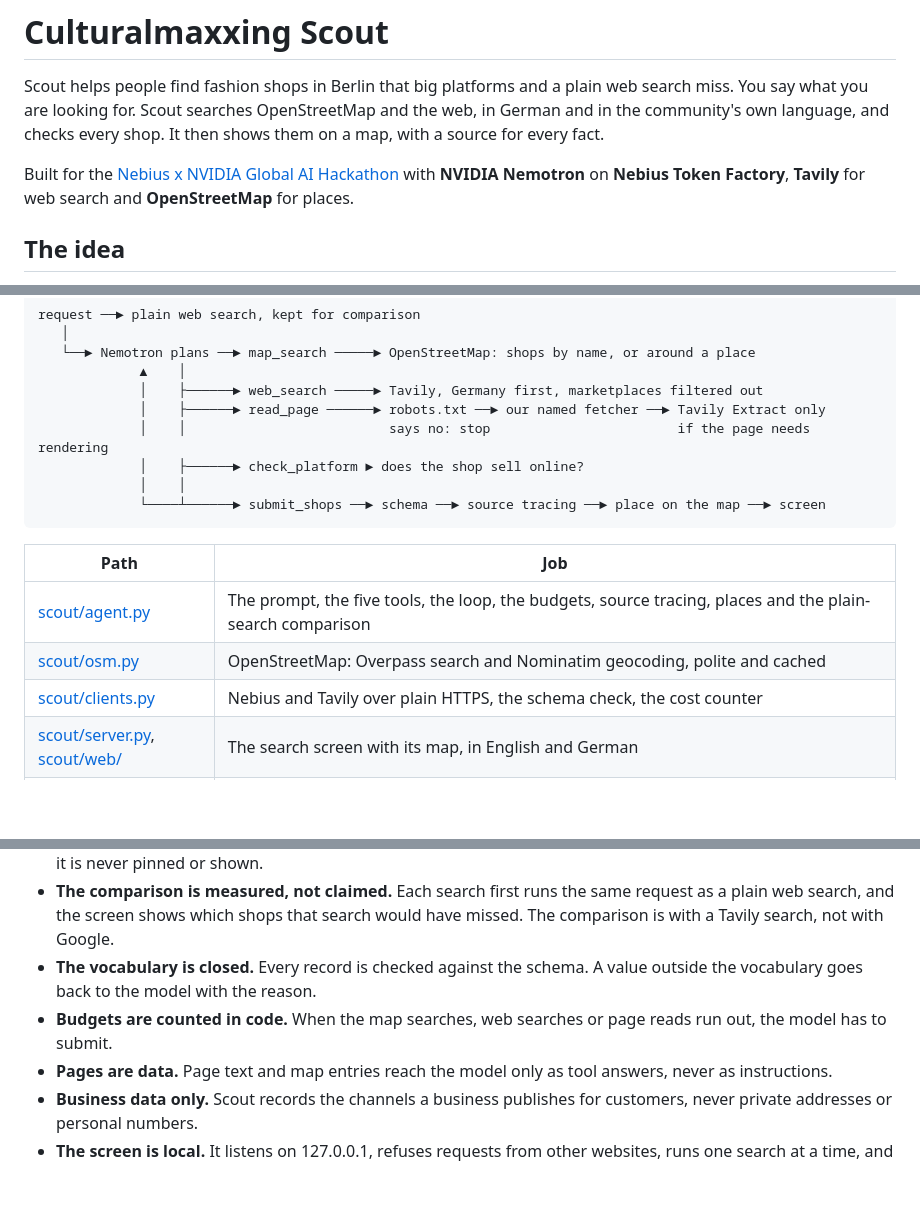
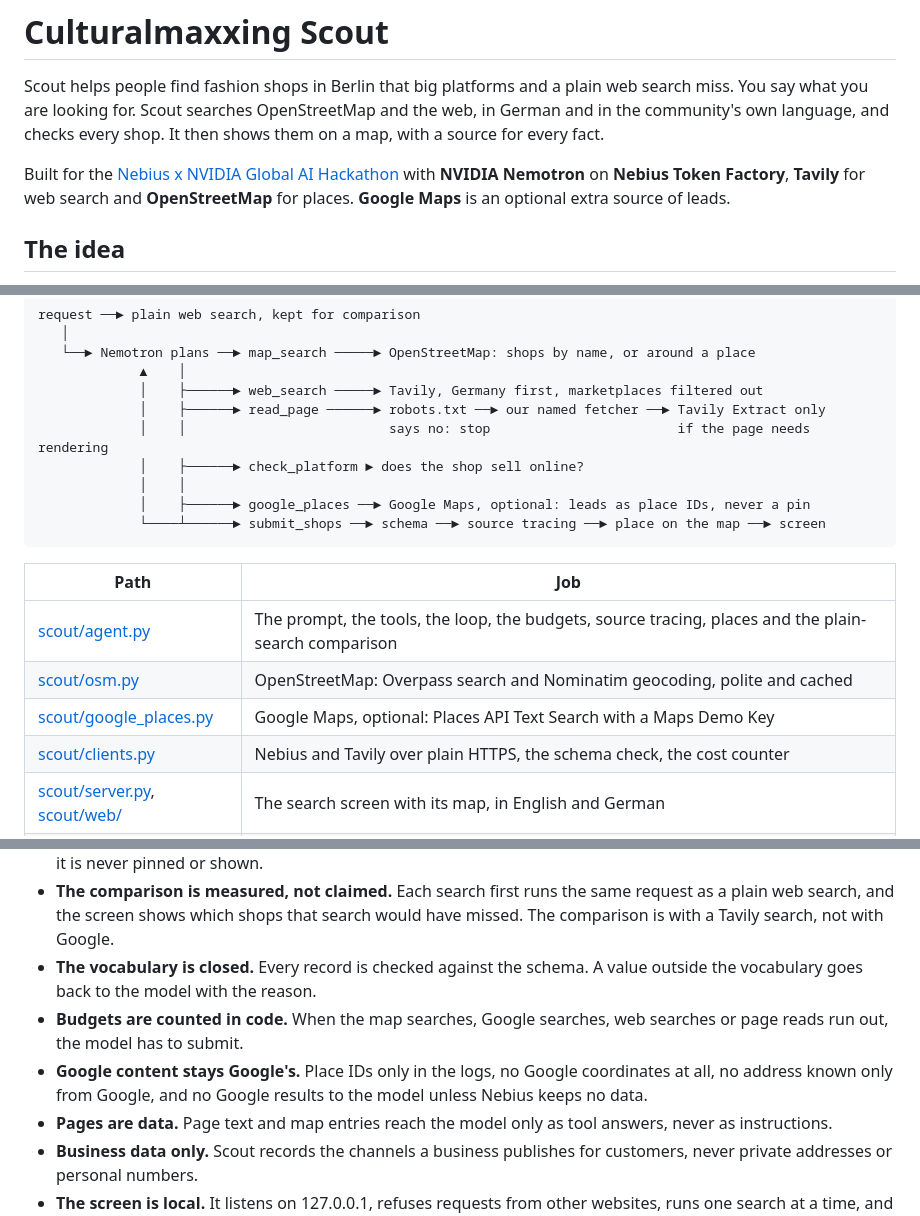
Before and after one commit to NodrrS/culturalmaxxing-scout, a Markdown page: README.md, 3 parts joined by grey strips. Rendered like a GitHub page; blank space fills up the shorter version.

````diff
--- a/README.md
+++ b/README.md
@@ -2,7 +2,7 @@
 
 Scout helps people find fashion shops in Berlin that big platforms and a plain web search miss. You say what you are looking for. Scout searches OpenStreetMap and the web, in German and in the community's own language, and checks every shop. It then shows them on a map, with a source for every fact.
 
-Built for the [Nebius x NVIDIA Global AI Hackathon](https://nebiusglobalaihackathon.devpost.com/) with **NVIDIA Nemotron** on **Nebius Token Factory**, **Tavily** for web search and **OpenStreetMap** for places.
+Built for the [Nebius x NVIDIA Global AI Hackathon](https://nebiusglobalaihackathon.devpost.com/) with **NVIDIA Nemotron** on **Nebius Token Factory**, **Tavily** for web search and **OpenStreetMap** for places. **Google Maps** is an optional extra source of leads.
 
 ## The idea
 
@@ -66,13 +68,15 @@ request ──► plain web search, kept for comparison
              │    │                          says no: stop                        if the page needs rendering
              │    ├──────► check_platform ► does the shop sell online?
              │    │
+             │    ├──────► google_places ──► Google Maps, optional: leads as place IDs, never a pin
              └────┴──────► submit_shops ──► schema ──► source tracing ──► place on the map ──► screen
 ```
 
 | Path | Job |
 |---|---|
-| [scout/agent.py](scout/agent.py) | The prompt, the five tools, the loop, the budgets, source tracing, places and the plain-search comparison |
+| [scout/agent.py](scout/agent.py) | The prompt, the tools, the loop, the budgets, source tracing, places and the plain-search comparison |
 | [scout/osm.py](scout/osm.py) | OpenStreetMap: Overpass search and Nominatim geocoding, polite and cached |
+| [scout/google_places.py](scout/google_places.py) | Google Maps, optional: Places API Text Search with a Maps Demo Key |
 | [scout/clients.py](scout/clients.py) | Nebius and Tavily over plain HTTPS, the schema check, the cost counter |
 | [scout/server.py](scout/server.py), [scout/web/](scout/web/) | The search screen with its map, in English and German |
 | [scout/store.py](scout/store.py) | Runs, step logs and decisions as plain files |
@@ -101,7 +130,8 @@ A heads-up for a public demo: the map tiles load from OpenStreetMap's servers, w
 - **Places come from the code.** A pin is the shop's own OpenStreetMap entry, or the geocoded address of a shop that customers can visit. The model never gives coordinates. An online-only seller's address may be a home, so it is never pinned or shown.
 - **The comparison is measured, not claimed.** Each search first runs the same request as a plain web search, and the screen shows which shops that search would have missed. The comparison is with a Tavily search, not with Google.
 - **The vocabulary is closed.** Every record is checked against the schema. A value outside the vocabulary goes back to the model with the reason.
-- **Budgets are counted in code.** When the map searches, web searches or page reads run out, the model has to submit.
+- **Budgets are counted in code.** When the map searches, Google searches, web searches or page reads run out, the model has to submit.
+- **Google content stays Google's.** Place IDs only in the logs, no Google coordinates at all, no address known only from Google, and no Google results to the model unless Nebius keeps no data.
 - **Pages are data.** Page text and map entries reach the model only as tool answers, never as instructions.
 - **Business data only.** Scout records the channels a business publishes for customers, never private addresses or personal numbers.
 - **The screen is local.** It listens on 127.0.0.1, refuses requests from other websites, runs one search at a time, and loads nothing from outside except map tiles.
````
Also changed, not shown: other parts of README.md (+30 -2 lines), SCOUT_IMPLEMENTATION_TASKS.md (+23 -0 lines).
